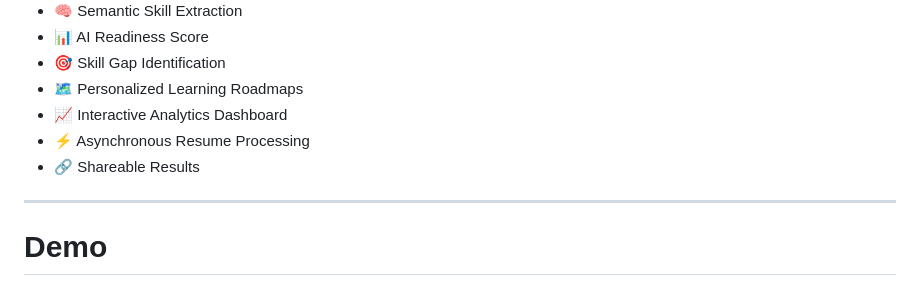
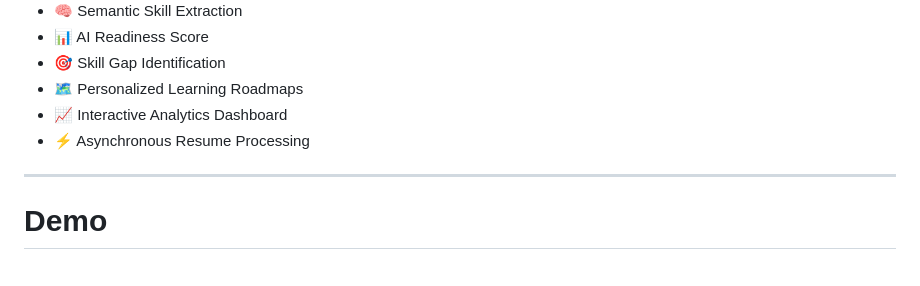
Before and after one commit to Craftz21/Career-Copilot, a Markdown page: README.md, the part around the change. Drawn GitHub-style.

Commit message:
Update README
Removed the 'Shareable Results' feature from the README.

```diff
--- a/README.md
+++ b/README.md
@@ -17,7 +17,6 @@ CareerCopilot helps job seekers understand how well they match a target role, di
 - 🗺️ Personalized Learning Roadmaps
 - 📈 Interactive Analytics Dashboard
 - ⚡ Asynchronous Resume Processing
-- 🔗 Shareable Results
 
 ---
 
```
